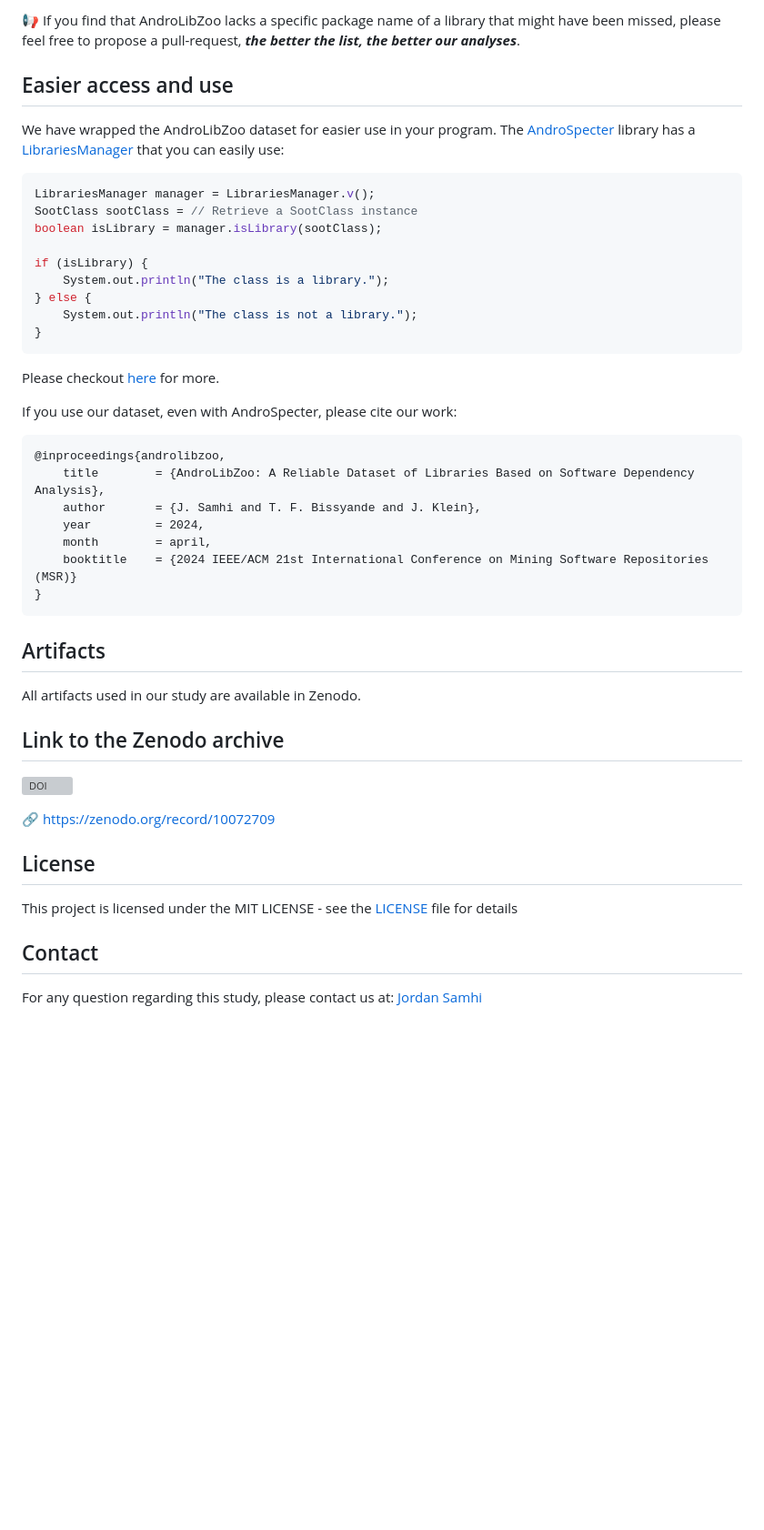
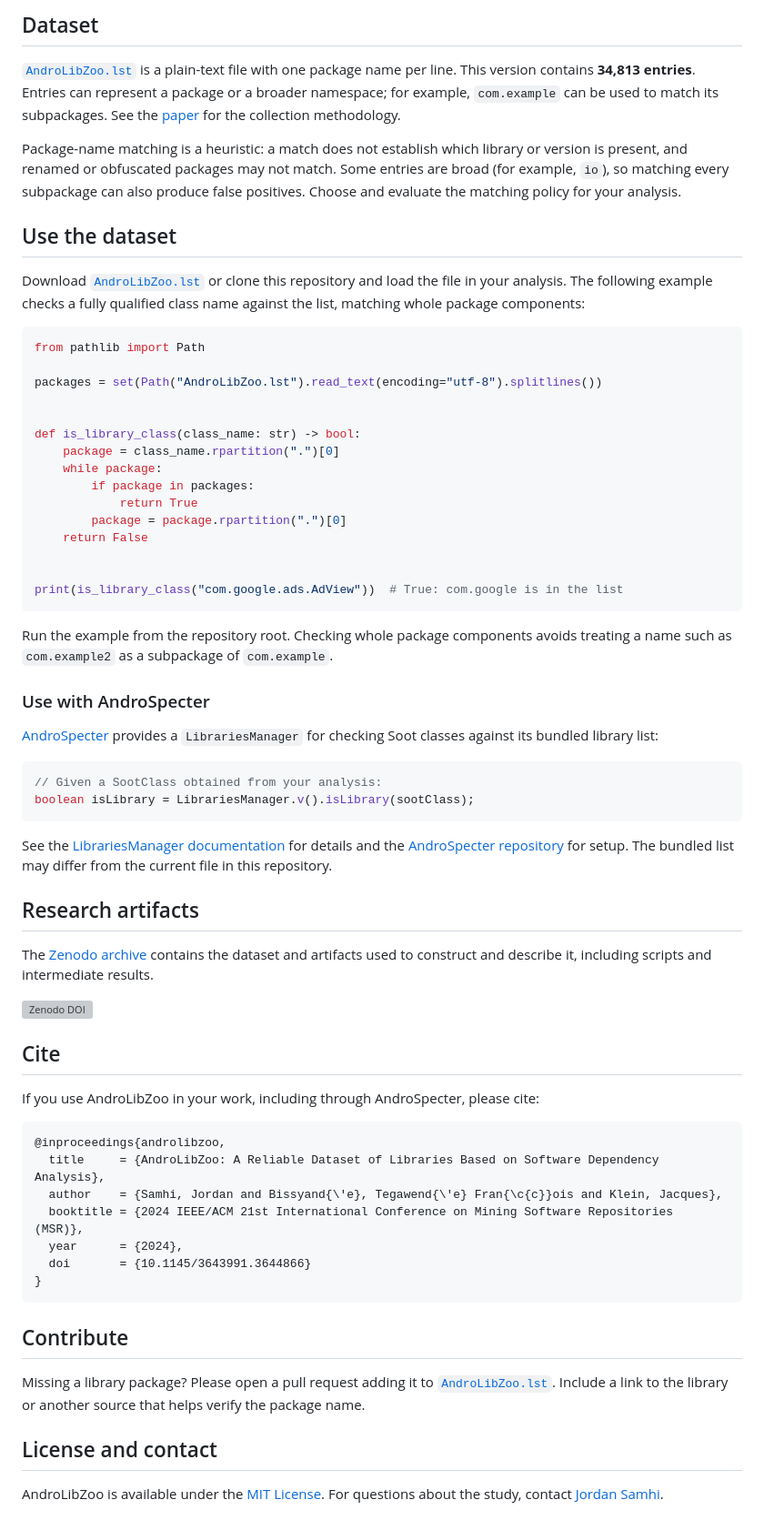
Before and after one commit to JordanSamhi/AndroLibZoo, a Markdown page: README.md, the part around one of its changes. Shown at 91% size. Rendered like a GitHub page; blank space fills up the shorter version; grey boxes are pictures that could not be loaded.

Commit message:
Improve README and refresh project logo

````diff
--- a/README.md
+++ b/README.md
@@ -10,53 +10,69 @@ This repository hosts the AndroLibZoo dataset.
 
-📢 If you find that AndroLibZoo lacks a specific package name of a library that might have been missed, please feel free to propose a pull-request, ***the better the list, the better our analyses***.
+## Dataset
 
-## Easier access and use
+[`AndroLibZoo.lst`](AndroLibZoo.lst) is a plain-text file with one package name per line. This version contains **34,813 entries**. Entries can represent a package or a broader namespace; for example, `com.example` can be used to match its subpackages. See the [paper](https://doi.org/10.1145/3643991.3644866) for the collection methodology.
 
-We have wrapped the AndroLibZoo dataset for easier use in your program.
-The [AndroSpecter](https://github.com/JordanSamhi/AndroSpecter) library has a [LibrariesManager](https://github.com/JordanSamhi/AndroSpecter/wiki/LibrariesManager) that you can easily use:
+Package-name matching is a heuristic: a match does not establish which library or version is present, and renamed or obfuscated packages may not match. Some entries are broad (for example, `io`), so matching every subpackage can also produce false positives. Choose and evaluate the matching policy for your analysis.
+
+## Use the dataset
+
+Download [`AndroLibZoo.lst`](AndroLibZoo.lst) or clone this repository and load the file in your analysis. The following example checks a fully qualified class name against the list, matching whole package components:
+
+```python
+from pathlib import Path
+
+packages = set(Path("AndroLibZoo.lst").read_text(encoding="utf-8").splitlines())
+
+
+def is_library_class(class_name: str) -> bool:
+    package = class_name.rpartition(".")[0]
+    while package:
+        if package in packages:
+            return True
+        package = package.rpartition(".")[0]
+    return False
+
+
+print(is_library_class("com.google.ads.AdView"))  # True: com.google is in the list
+```
+
+Run the example from the repository root. Checking whole package components avoids treating a name such as `com.example2` as a subpackage of `com.example`.
+
+### Use with AndroSpecter
+
+[AndroSpecter](https://github.com/JordanSamhi/AndroSpecter) provides a `LibrariesManager` for checking Soot classes against its bundled library list:
 
 ```java
-LibrariesManager manager = LibrariesManager.v();
-SootClass sootClass = // Retrieve a SootClass instance
-boolean isLibrary = manager.isLibrary(sootClass);
+// Given a SootClass obtained from your analysis:
+boolean isLibrary = LibrariesManager.v().isLibrary(sootClass);
+```
 
-if (isLibrary) {
-    System.out.println("The class is a library.");
-} else {
-    System.out.println("The class is not a library.");
+See the [LibrariesManager documentation](https://github.com/JordanSamhi/AndroSpecter/wiki/LibrariesManager) for details and the [AndroSpecter repository](https://github.com/JordanSamhi/AndroSpecter) for setup. The bundled list may differ from the current file in this repository.
+
+## Research artifacts
+
+The [Zenodo archive](https://doi.org/10.5281/zenodo.10072709) contains the dataset and artifacts used to construct and describe it, including scripts and intermediate results.
+
+[![Zenodo DOI](https://zenodo.org/badge/DOI/10.5281/zenodo.10072709.svg)](https://doi.org/10.5281/zenodo.10072709)
+
+## Cite
+
+If you use AndroLibZoo in your work, including through AndroSpecter, please cite:
+
+```bibtex
+@inproceedings{androlibzoo,
+  title     = {AndroLibZoo: A Reliable Dataset of Libraries Based on Software Dependency Analysis},
+  author    = {Samhi, Jordan and Bissyand{\'e}, Tegawend{\'e} Fran{\c{c}}ois and Klein, Jacques},
+  booktitle = {2024 IEEE/ACM 21st International Conference on Mining Software Repositories (MSR)},
+  year      = {2024},
+  doi       = {10.1145/3643991.3644866}
 }
 ```
 
-Please checkout [here](https://github.com/JordanSamhi/AndroSpecter/wiki) for more.
+## Contribute
 
-If you use our dataset, even with AndroSpecter, please cite our work:
+Missing a library package? Please open a pull request adding it to [`AndroLibZoo.lst`](AndroLibZoo.lst). Include a link to the library or another source that helps verify the package name.
 
-```
-@inproceedings{androlibzoo,
-	title        = {AndroLibZoo: A Reliable Dataset of Libraries Based on Software Dependency Analysis},
-	author       = {J. Samhi and T. F. Bissyande and J. Klein},
-	year         = 2024,
-	month        = april,
-	booktitle    = {2024 IEEE/ACM 21st International Conference on Mining Software Repositories (MSR)}
-}
-```
+## License and contact
 
-## Artifacts
-
-All artifacts used in our study are available in Zenodo.
-
-## Link to the Zenodo archive
-
-[![DOI](https://zenodo.org/badge/DOI/10.5281/zenodo.10072709.svg)](https://doi.org/10.5281/zenodo.10072709)
-
-
-:link: https://zenodo.org/record/10072709
-
-## License
-
-This project is licensed under the MIT LICENSE - see the [LICENSE](LICENSE) file for details
-
-## Contact
-
-For any question regarding this study, please contact us at:
-[Jordan Samhi](mailto:jordan.samhi@cispa.de)
+AndroLibZoo is available under the [MIT License](LICENSE). For questions about the study, contact [Jordan Samhi](mailto:jordan.samhi@cispa.de).
````
Also changed, not shown: other parts of README.md (+3 -3 lines), data/androlibzoo-mark.png (added).
